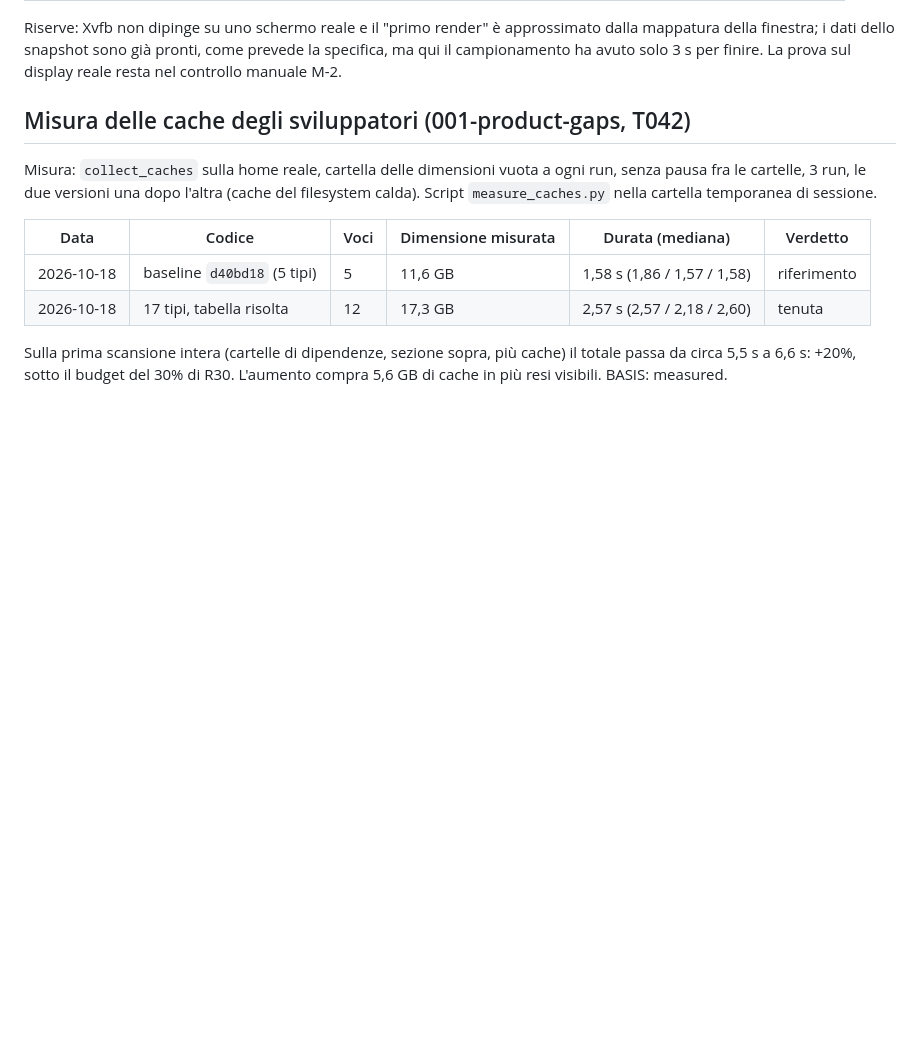
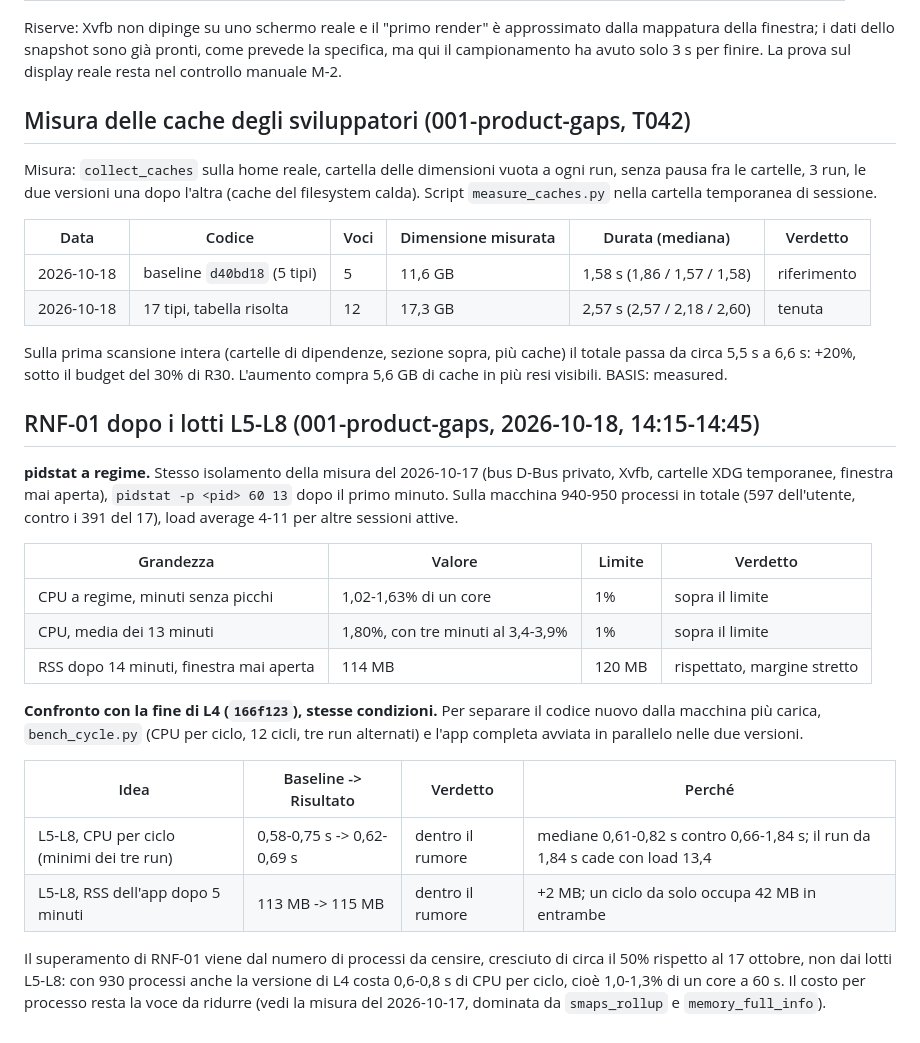
Before and after one commit to AndreaBonn/where-is-my-memory, a Markdown page: docs/PERF.md, the part around the change. GitHub-like rendering; blank space fills up the shorter version.

```diff
--- a/docs/PERF.md
+++ b/docs/PERF.md
@@ -151,3 +151,22 @@ Script `measure_caches.py` nella cartella temporanea di sessione.
 Sulla prima scansione intera (cartelle di dipendenze, sezione sopra, più cache) il totale passa da
 circa 5,5 s a 6,6 s: +20%, sotto il budget del 30% di R30. L'aumento compra 5,6 GB di cache in
 più resi visibili. BASIS: measured.
+
+## RNF-01 dopo i lotti L5-L8 (001-product-gaps, 2026-10-18, 14:15-14:45)
+
+**pidstat a regime.** Stesso isolamento della misura del 2026-10-17 (bus D-Bus privato, Xvfb, cartelle XDG temporanee, finestra mai aperta), `pidstat -p <pid> 60 13` dopo il primo minuto. Sulla macchina 940-950 processi in totale (597 dell'utente, contro i 391 del 17), load average 4-11 per altre sessioni attive.
+
+| Grandezza | Valore | Limite | Verdetto |
+|---|---|---|---|
+| CPU a regime, minuti senza picchi | 1,02-1,63% di un core | 1% | sopra il limite |
+| CPU, media dei 13 minuti | 1,80%, con tre minuti al 3,4-3,9% | 1% | sopra il limite |
+| RSS dopo 14 minuti, finestra mai aperta | 114 MB | 120 MB | rispettato, margine stretto |
+
+**Confronto con la fine di L4 (`166f123`), stesse condizioni.** Per separare il codice nuovo dalla macchina più carica, `bench_cycle.py` (CPU per ciclo, 12 cicli, tre run alternati) e l'app completa avviata in parallelo nelle due versioni.
+
+| Idea | Baseline -> Risultato | Verdetto | Perché |
+|---|---|---|---|
+| L5-L8, CPU per ciclo (minimi dei tre run) | 0,58-0,75 s -> 0,62-0,69 s | dentro il rumore | mediane 0,61-0,82 s contro 0,66-1,84 s; il run da 1,84 s cade con load 13,4 |
+| L5-L8, RSS dell'app dopo 5 minuti | 113 MB -> 115 MB | dentro il rumore | +2 MB; un ciclo da solo occupa 42 MB in entrambe |
+
+Il superamento di RNF-01 viene dal numero di processi da censire, cresciuto di circa il 50% rispetto al 17 ottobre, non dai lotti L5-L8: con 930 processi anche la versione di L4 costa 0,6-0,8 s di CPU per ciclo, cioè 1,0-1,3% di un core a 60 s. Il costo per processo resta la voce da ridurre (vedi la misura del 2026-10-17, dominata da `smaps_rollup` e `memory_full_info`).
```
Also changed, not shown: docs/DEVIATIONS.md (+8 -0 lines), specs/001-product-gaps/tasks.md (+5 -0 lines).
